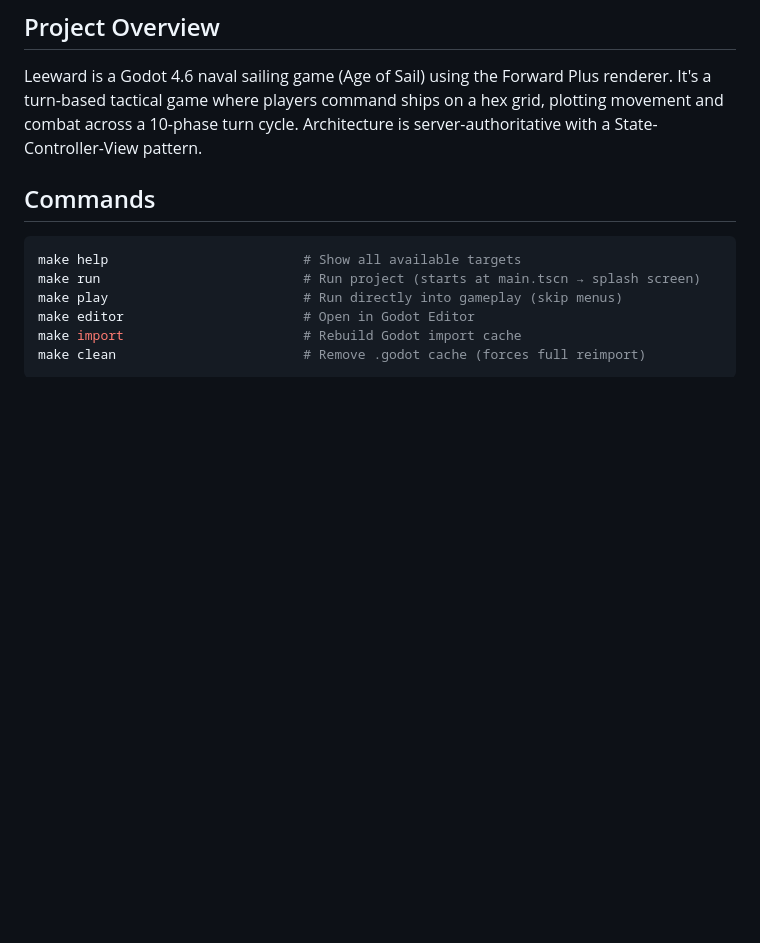
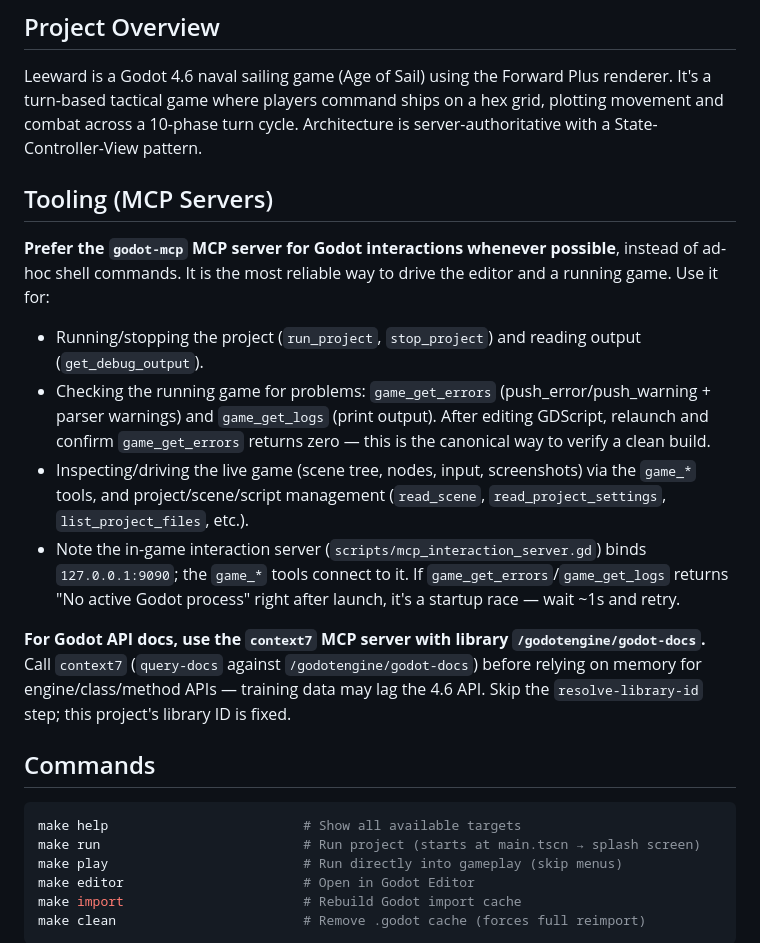
Before and after one commit to pakfur/leeward, a Markdown page: CLAUDE.md, the part around the change. Rendered like a GitHub page; blank space fills up the shorter version.

Commit message:
docs: add MCP tooling guidance to CLAUDE.md
Instruct Claude to prefer the godot-mcp server for Godot interactions
(running the project, checking game_get_errors/logs, driving the live
game) over ad-hoc shell commands, and to use the context7 server with
the fixed library `/godotengine/godot-docs` for Godot API docs.

Co-Authored-By: Claude Opus 4.8 (1M context) <noreply@anthropic.com>

```diff
--- a/CLAUDE.md
+++ b/CLAUDE.md
@@ -7,6 +7,16 @@ For human-facing developer setup (prerequisites, Godot MCP bridge, contribution
 ## Project Overview
 
 Leeward is a Godot 4.6 naval sailing game (Age of Sail) using the Forward Plus renderer. It's a turn-based tactical game where players command ships on a hex grid, plotting movement and combat across a 10-phase turn cycle. Architecture is server-authoritative with a State-Controller-View pattern.
+
+## Tooling (MCP Servers)
+
+**Prefer the `godot-mcp` MCP server for Godot interactions whenever possible**, instead of ad-hoc shell commands. It is the most reliable way to drive the editor and a running game. Use it for:
+- Running/stopping the project (`run_project`, `stop_project`) and reading output (`get_debug_output`).
+- Checking the running game for problems: `game_get_errors` (push_error/push_warning + parser warnings) and `game_get_logs` (print output). After editing GDScript, relaunch and confirm `game_get_errors` returns zero — this is the canonical way to verify a clean build.
+- Inspecting/driving the live game (scene tree, nodes, input, screenshots) via the `game_*` tools, and project/scene/script management (`read_scene`, `read_project_settings`, `list_project_files`, etc.).
+- Note the in-game interaction server (`scripts/mcp_interaction_server.gd`) binds `127.0.0.1:9090`; the `game_*` tools connect to it. If `game_get_errors`/`game_get_logs` returns "No active Godot process" right after launch, it's a startup race — wait ~1s and retry.
+
+**For Godot API docs, use the `context7` MCP server with library `/godotengine/godot-docs`.** Call `context7` (`query-docs` against `/godotengine/godot-docs`) before relying on memory for engine/class/method APIs — training data may lag the 4.6 API. Skip the `resolve-library-id` step; this project's library ID is fixed.
 
 ## Commands
 
```
